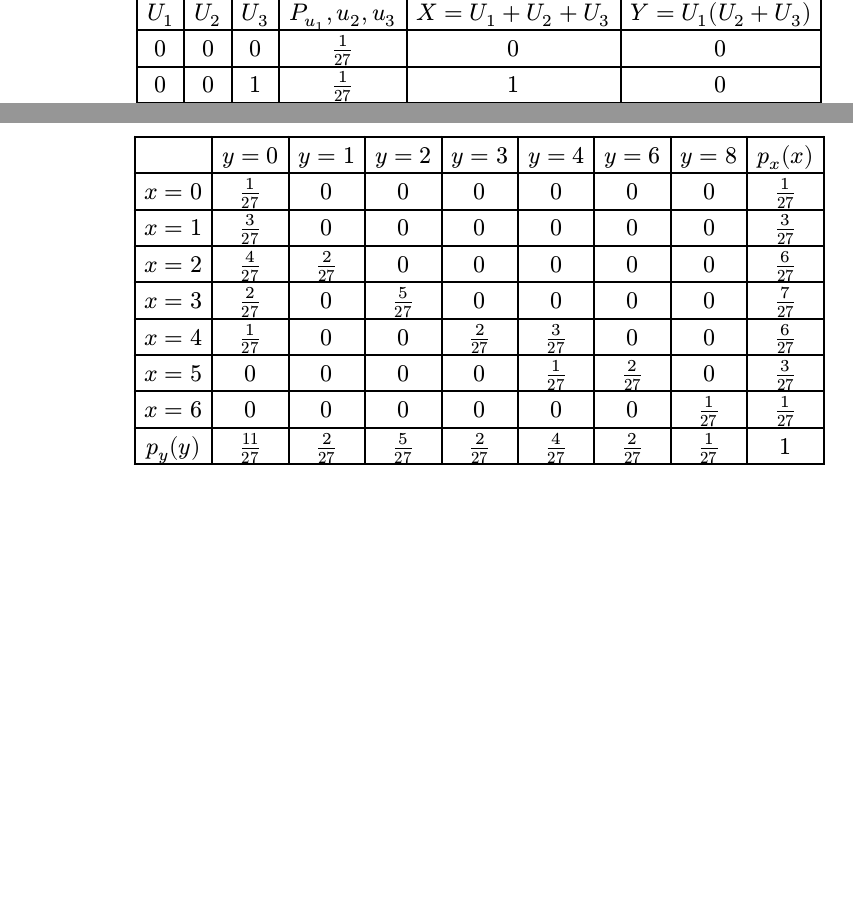
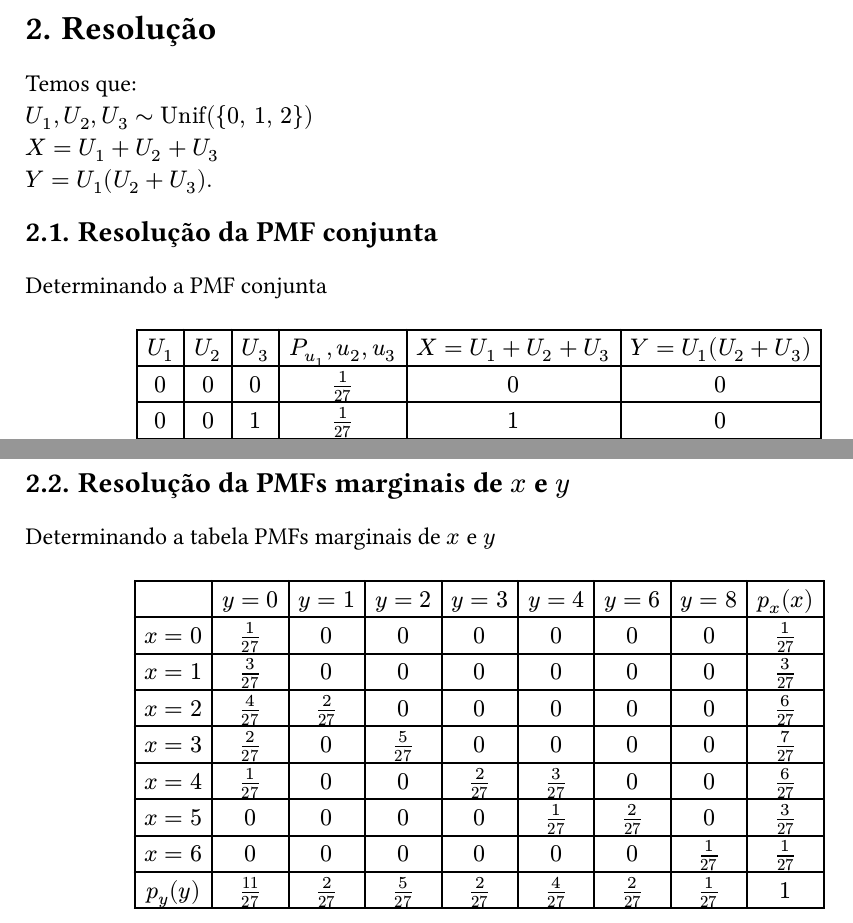
Before and after one commit to RhenzoHideki/PRE, a Typst document (Prova_2/prova_2.typ): two parts of pages 3 and 4 of 4 before the commit and two parts of pages 3 and 4 of 5 after it, joined at a grey line, cut at the place of the change, the shorter picture padded with empty space. The pictures show the PDF file Prova_2/prova_2.pdf that the author committed with the source.

Commit message:
adição da tabelas

```diff
--- a/Prova_2/prova_2.typ
+++ b/Prova_2/prova_2.typ
@@ -38,7 +38,14 @@
 \ (c) Determine e esboce as PMFs condicionais de X dado que Y = y, para dois valores de y ∈ SY a
 sua escolha.
 #pagebreak()
+= Resolução
+Temos que:
+ \ $U_1, U_2, U_3 ∼ "Unif({0, 1, 2})"$
+ \ $X = U_1 + U_2 + U_3 $
+ \ $Y = U_1(U_2 + U_3).$
 
+== Resolução da PMF conjunta
+Determinando a PMF conjunta
 #align(center)[
 #table(
   columns: (auto,auto,auto,auto,auto,auto),
@@ -78,6 +85,8 @@ sua escolha.
 ]
 
 #pagebreak()
+== Resolução da PMFs marginais de $x$ e $y$
+Determinando a tabela PMFs marginais de $x$ e $y$
 #align(center)[
 #table(
   columns: (auto,auto,auto,auto,auto,auto,auto,auto,auto),
```
Also changed, not shown: Prova_2/prova_2.pdf, Prova_2/prova_2.typ (4 more changed lines), 1 other file.
